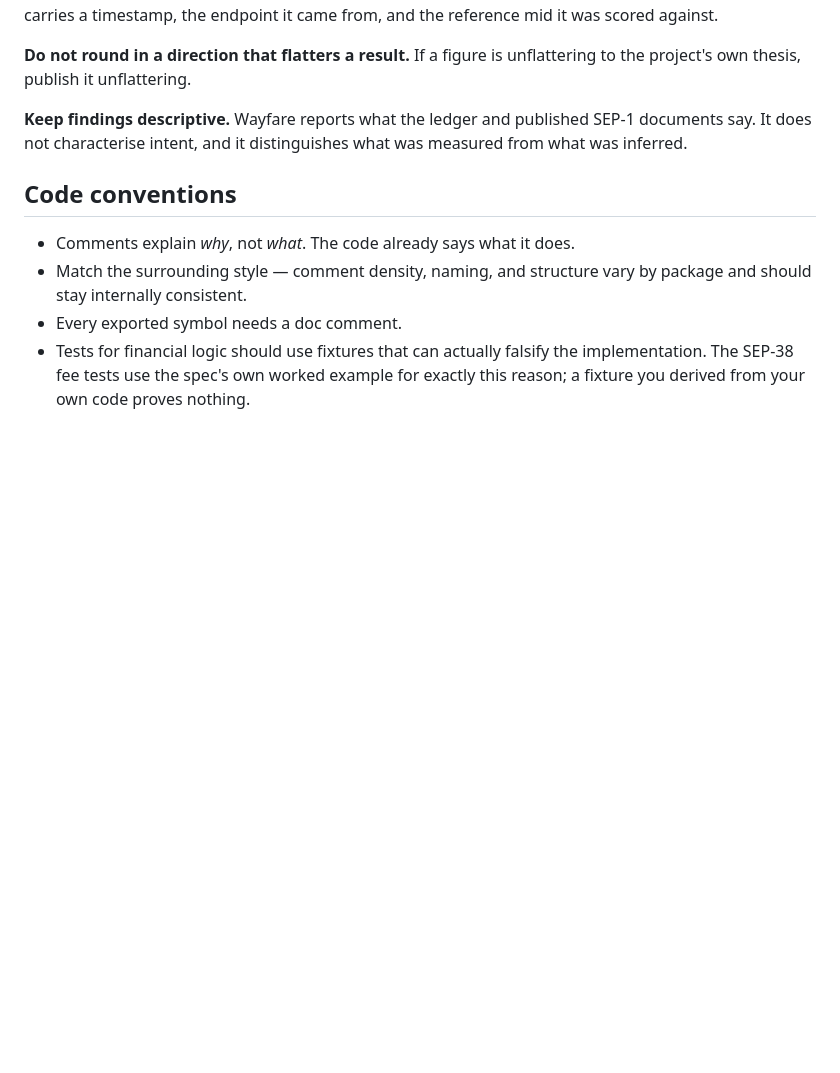
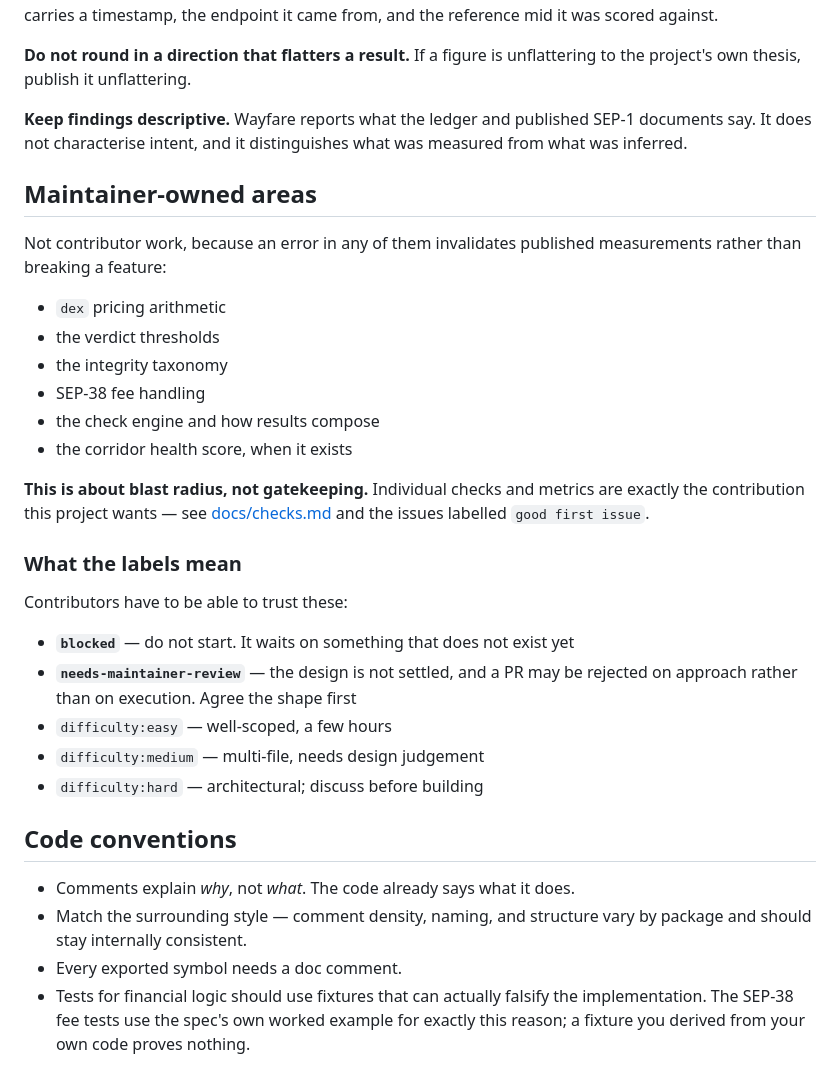
Before and after one commit to 0dillon/wayfare, a Markdown page: CONTRIBUTING.md, the part around the change. Rendered like a GitHub page; blank space fills up the shorter version.

```diff
--- a/CONTRIBUTING.md
+++ b/CONTRIBUTING.md
@@ -81,6 +81,33 @@ unflattering to the project's own thesis, publish it unflattering.
 SEP-1 documents say. It does not characterise intent, and it distinguishes
 what was measured from what was inferred.
 
+## Maintainer-owned areas
+
+Not contributor work, because an error in any of them invalidates published
+measurements rather than breaking a feature:
+
+- `dex` pricing arithmetic
+- the verdict thresholds
+- the integrity taxonomy
+- SEP-38 fee handling
+- the check engine and how results compose
+- the corridor health score, when it exists
+
+**This is about blast radius, not gatekeeping.** Individual checks and metrics
+are exactly the contribution this project wants — see
+[docs/checks.md](docs/checks.md) and the issues labelled `good first issue`.
+
+### What the labels mean
+
+Contributors have to be able to trust these:
+
+- **`blocked`** — do not start. It waits on something that does not exist yet
+- **`needs-maintainer-review`** — the design is not settled, and a PR may be
+  rejected on approach rather than on execution. Agree the shape first
+- `difficulty:easy` — well-scoped, a few hours
+- `difficulty:medium` — multi-file, needs design judgement
+- `difficulty:hard` — architectural; discuss before building
+
 ## Code conventions
 
 - Comments explain *why*, not *what*. The code already says what it does.
```
Also changed, not shown: README.md (+133 -59 lines).
